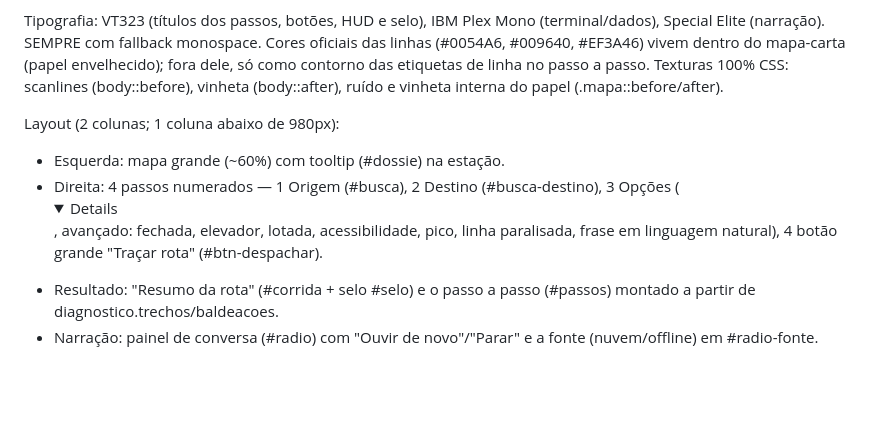
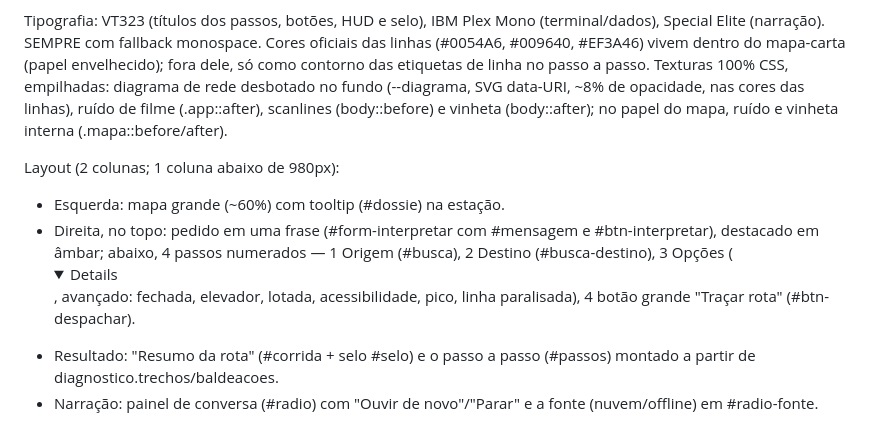
Before and after one commit to Marcos-Felipe-dos-Santos/Metr-Bot-SP, a Markdown page: CLAUDE.md, the part around the change. Rendered like a GitHub page; folded sections open; blank space fills up the shorter version.

```diff
--- a/CLAUDE.md
+++ b/CLAUDE.md
@@ -67,15 +67,18 @@ Tipografia: VT323 (títulos dos passos, botões, HUD e selo), IBM Plex Mono
 (terminal/dados), Special Elite (narração). SEMPRE com fallback monospace.
 Cores oficiais das linhas (#0054A6, #009640, #EF3A46) vivem dentro do
 mapa-carta (papel envelhecido); fora dele, só como contorno das etiquetas de
-linha no passo a passo. Texturas 100% CSS: scanlines (body::before),
-vinheta (body::after), ruído e vinheta interna do papel (.mapa::before/after).
+linha no passo a passo. Texturas 100% CSS, empilhadas: diagrama de rede
+desbotado no fundo (--diagrama, SVG data-URI, ~8% de opacidade, nas cores das
+linhas), ruído de filme (.app::after), scanlines (body::before) e vinheta
+(body::after); no papel do mapa, ruído e vinheta interna (.mapa::before/after).
 
 Layout (2 colunas; 1 coluna abaixo de 980px):
 - Esquerda: mapa grande (~60%) com tooltip (#dossie) na estação.
-- Direita: 4 passos numerados — 1 Origem (#busca), 2 Destino
-  (#busca-destino), 3 Opções (<details>, avançado: fechada, elevador,
-  lotada, acessibilidade, pico, linha paralisada, frase em linguagem
-  natural), 4 botão grande "Traçar rota" (#btn-despachar).
+- Direita, no topo: pedido em uma frase (#form-interpretar com #mensagem e
+  #btn-interpretar), destacado em âmbar; abaixo, 4 passos numerados —
+  1 Origem (#busca), 2 Destino (#busca-destino), 3 Opções (<details>,
+  avançado: fechada, elevador, lotada, acessibilidade, pico, linha
+  paralisada), 4 botão grande "Traçar rota" (#btn-despachar).
 - Resultado: "Resumo da rota" (#corrida + selo #selo) e o passo a passo
   (#passos) montado a partir de diagnostico.trechos/baldeacoes.
 - Narração: painel de conversa (#radio) com "Ouvir de novo"/"Parar" e a
```
Also changed, not shown: README.md (+16 -13 lines), docs/screenshots/04_rota_selo.png, docs/screenshots/06_auditoria.png, docs/screenshots/07_tunel_obstruido.png, 3 other files.
